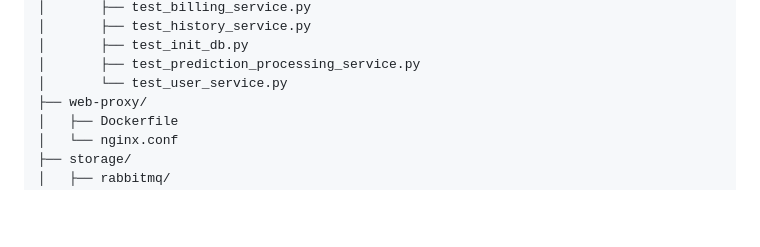
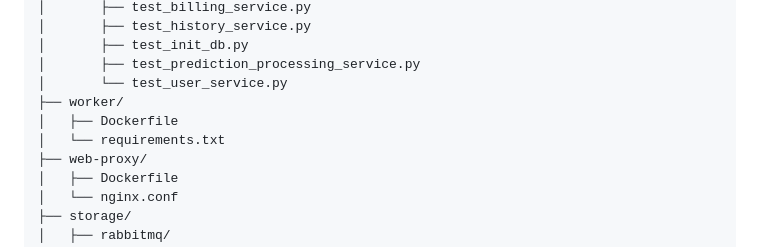
Before and after one commit to KuzminaSofia/technical-document-ml-service, a Markdown page: README.md, the part around the change. GitHub-like rendering; blank space fills up the shorter version.

```diff
--- a/README.md
+++ b/README.md
@@ -383,6 +383,9 @@ technical-document-ml-service/
 │       ├── test_init_db.py
 │       ├── test_prediction_processing_service.py
 │       └── test_user_service.py
+├── worker/
+│   ├── Dockerfile
+│   └── requirements.txt
 ├── web-proxy/
 │   ├── Dockerfile
 │   └── nginx.conf
```
